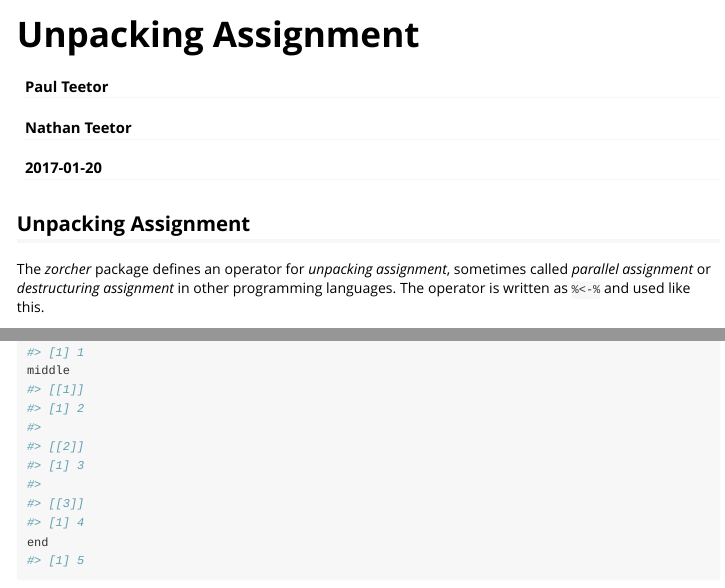
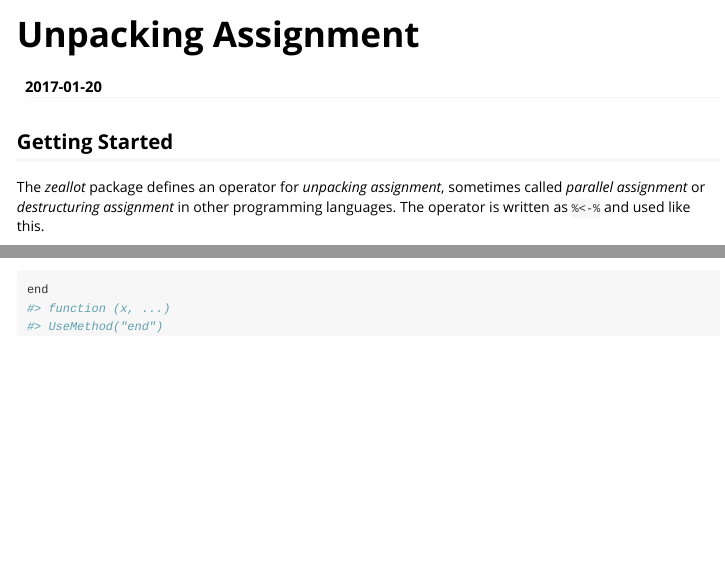
Before and after one commit to r-lib/zeallot, an R Markdown document (vignettes/unpacking-assignment.Rmd): the page in a window 1100 px wide, from its top, and a second part further down, joined at a grey line. Rendered offline with R 4.5, knitr and Pandoc, with nearby package versions; some code elsewhere in the file could not run offline.

Commit message:
final name change ... I promise

````diff
--- a/vignettes/intro_to_zorcher.Rmd
+++ b/vignettes/unpacking-assignment.Rmd
@@ -1,12 +1,9 @@
 ---
 title: "Unpacking Assignment"
-author:
-  - "Paul Teetor"
-  - "Nathan Teetor"
 date: "`r Sys.Date()`"
 output: rmarkdown::html_vignette
 vignette: >
-  %\VignetteIndexEntry{Parallel, Multiple, and Unpacking Assignment}
+  %\VignetteIndexEntry{Unpacking Assignment}
   %\VignetteEngine{knitr::rmarkdown}
   %\VignetteEncoding{UTF-8}
 ---
@@ -14,11 +11,11 @@ vignette: >
 ```{R, include = FALSE}
 knitr::opts_chunk$set(collapse = TRUE, comment = '#>')
 
-library(zorcher)
+library(zeallot)
 ```
 
-## Unpacking Assignment
-The *zorcher* package defines an operator for *unpacking assignment*, sometimes
+## Getting Started
+The *zeallot* package defines an operator for *unpacking assignment*, sometimes
 called *parallel assignment* or *destructuring assignment* in other programming
 languages. The operator is written as `%<-%` and used like this.
 
````
Also changed, not shown: NEWS.md (+1 -1 lines), R/assignment-op.R (+2 -2 lines), R/destructure.R (+6 -6 lines), R/massign.R (+1 -1 lines), R/zeallot.R (added, +12 -0 lines), R/zorcher.R (deleted, +0 -11 lines), README.md, vignettes/unpacking-assignment.Rmd (4 more changed lines), 10 other files.
